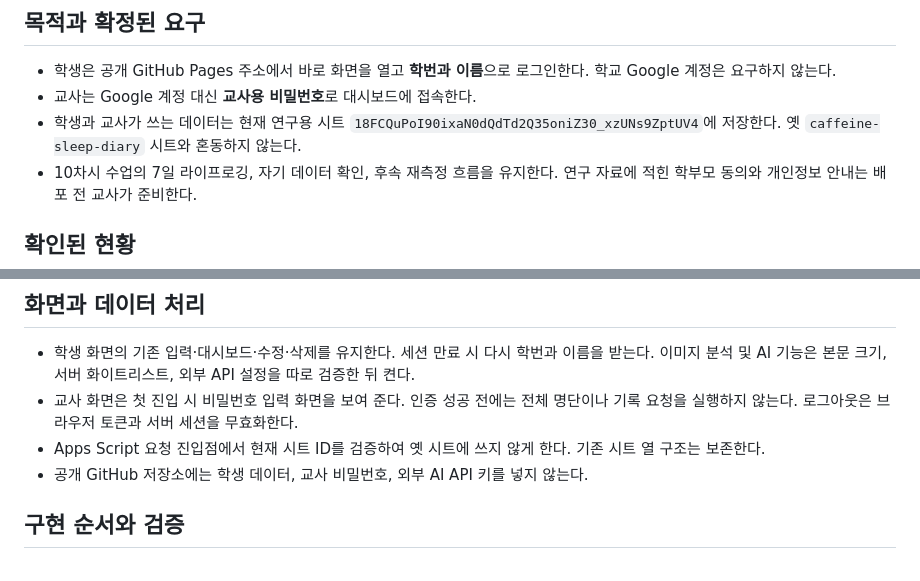
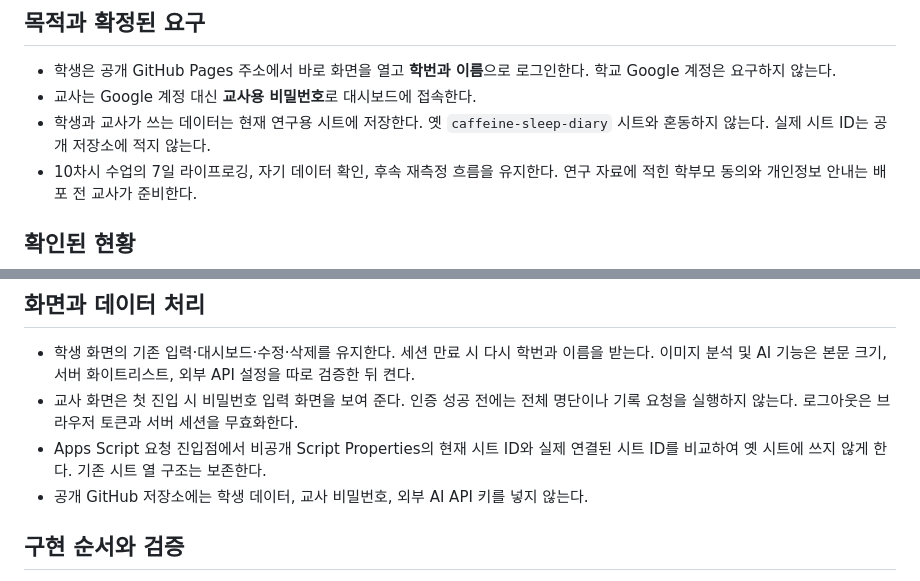
Before and after one commit to shining-jade/caffeine-sleep-research, a Markdown page: docs/security-and-deployment-design.md, 2 parts joined by grey strips. GitHub-like rendering.

Commit message:
Remove sheet identifier from public design
Updated the security and deployment design document to clarify data storage and validation processes.

```diff
--- a/docs/security-and-deployment-design.md
+++ b/docs/security-and-deployment-design.md
@@ -6,7 +6,7 @@
 
 - 학생은 공개 GitHub Pages 주소에서 바로 화면을 열고 **학번과 이름**으로 로그인한다. 학교 Google 계정은 요구하지 않는다.
 - 교사는 Google 계정 대신 **교사용 비밀번호**로 대시보드에 접속한다.
-- 학생과 교사가 쓰는 데이터는 현재 연구용 시트 `18FCQuPoI90ixaN0dQdTd2Q35oniZ30_xzUNs9ZptUV4`에 저장한다. 옛 `caffeine-sleep-diary` 시트와 혼동하지 않는다.
+- 학생과 교사가 쓰는 데이터는 현재 연구용 시트에 저장한다. 옛 `caffeine-sleep-diary` 시트와 혼동하지 않는다. 실제 시트 ID는 공개 저장소에 적지 않는다.
 - 10차시 수업의 7일 라이프로깅, 자기 데이터 확인, 후속 재측정 흐름을 유지한다. 연구 자료에 적힌 학부모 동의와 개인정보 안내는 배포 전 교사가 준비한다.
 
 ## 확인된 현황
@@ -48,7 +48,7 @@ flowchart TD
 
 - 학생 화면의 기존 입력·대시보드·수정·삭제를 유지한다. 세션 만료 시 다시 학번과 이름을 받는다. 이미지 분석 및 AI 기능은 본문 크기, 서버 화이트리스트, 외부 API 설정을 따로 검증한 뒤 켠다.
 - 교사 화면은 첫 진입 시 비밀번호 입력 화면을 보여 준다. 인증 성공 전에는 전체 명단이나 기록 요청을 실행하지 않는다. 로그아웃은 브라우저 토큰과 서버 세션을 무효화한다.
-- Apps Script 요청 진입점에서 현재 시트 ID를 검증하여 옛 시트에 쓰지 않게 한다. 기존 시트 열 구조는 보존한다.
+- Apps Script 요청 진입점에서 비공개 Script Properties의 현재 시트 ID와 실제 연결된 시트 ID를 비교하여 옛 시트에 쓰지 않게 한다. 기존 시트 열 구조는 보존한다.
 - 공개 GitHub 저장소에는 학생 데이터, 교사 비밀번호, 외부 AI API 키를 넣지 않는다.
 
 ## 구현 순서와 검증
```
